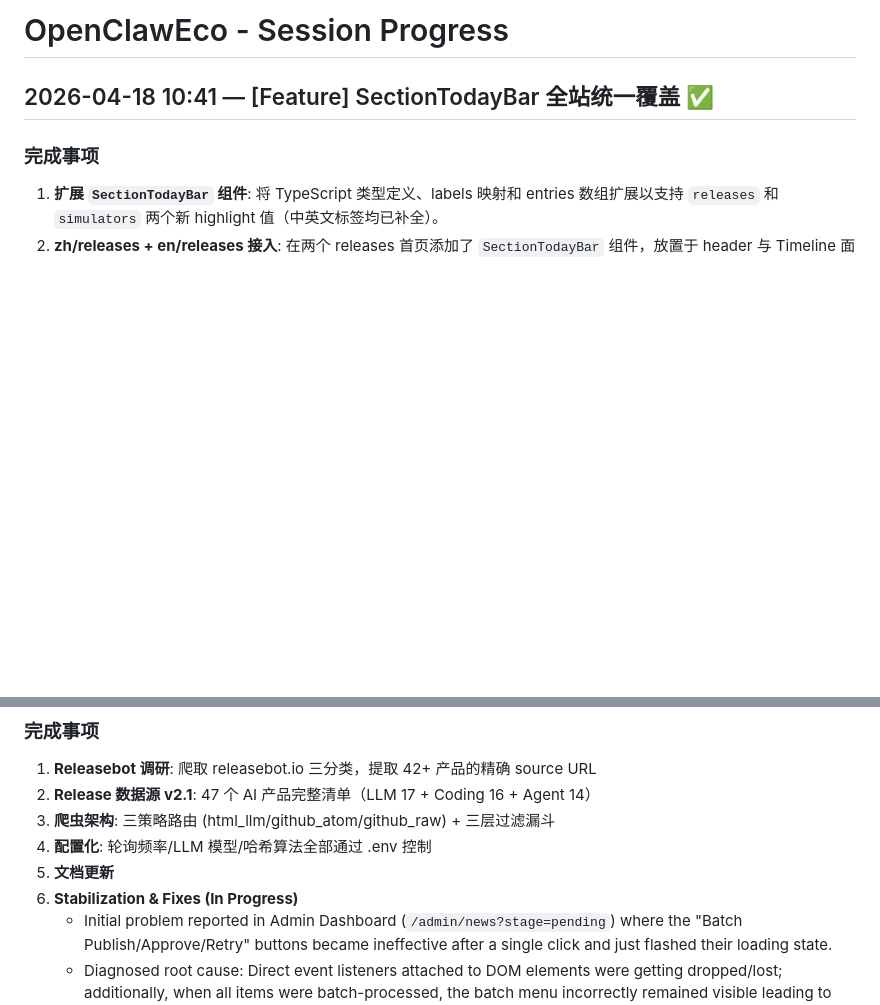
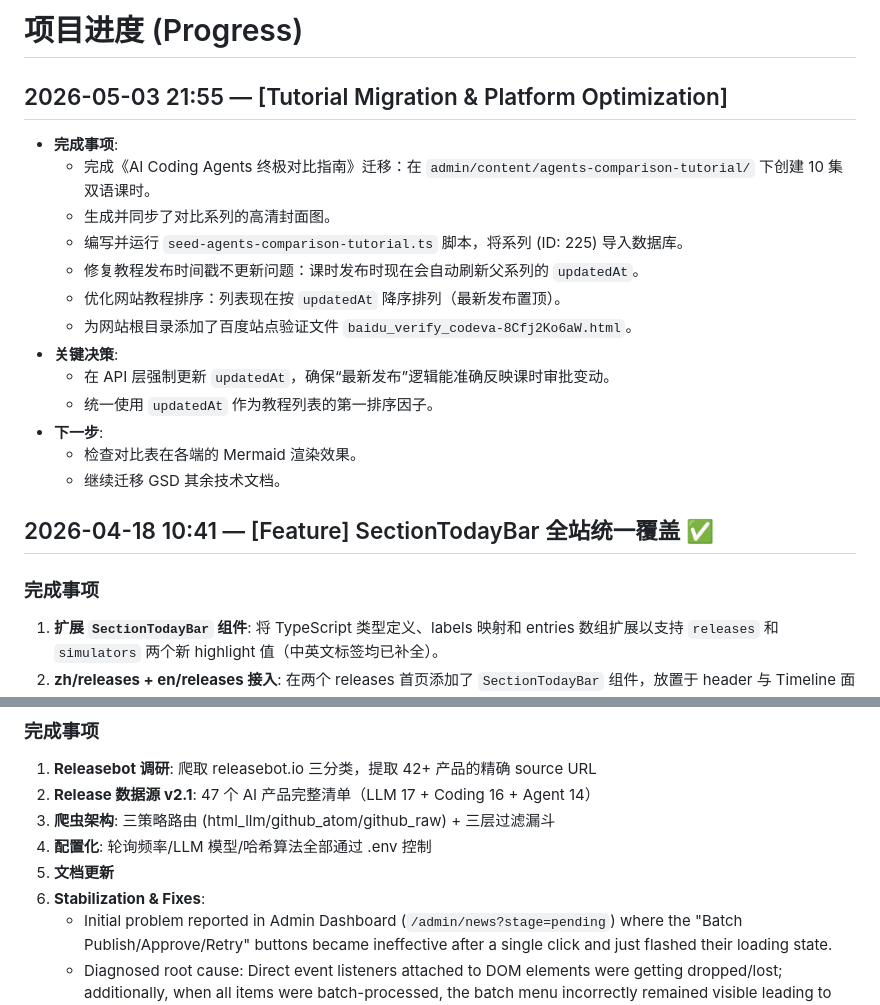
Before and after one commit to airplanecraft/agentupdate, a Markdown page: progress.md, 2 parts joined by grey strips. Drawn GitHub-style; blank space fills up the shorter version.

Commit message:
chore: archive session and sync root pointers

```diff
--- a/progress.md
+++ b/progress.md
@@ -1,4 +1,20 @@
-# OpenClawEco - Session Progress
+# 项目进度 (Progress)
+
+## 2026-05-03 21:55 — [Tutorial Migration & Platform Optimization]
+- **完成事项**:
+    - 完成《AI Coding Agents 终极对比指南》迁移：在 `admin/content/agents-comparison-tutorial/` 下创建 10 集双语课时。
+    - 生成并同步了对比系列的高清封面图。
+    - 编写并运行 `seed-agents-comparison-tutorial.ts` 脚本，将系列 (ID: 225) 导入数据库。
+    - 修复教程发布时间戳不更新问题：课时发布时现在会自动刷新父系列的 `updatedAt`。
+    - 优化网站教程排序：列表现在按 `updatedAt` 降序排列（最新发布置顶）。
+    - 为网站根目录添加了百度站点验证文件 `baidu_verify_codeva-8Cfj2Ko6aW.html`。
+- **关键决策**:
+    - 在 API 层强制更新 `updatedAt`，确保“最新发布”逻辑能准确反映课时审批变动。
+    - 统一使用 `updatedAt` 作为教程列表的第一排序因子。
+- **下一步**:
+    - 检查对比表在各端的 Mermaid 渲染效果。
+    - 继续迁移 GSD 其余技术文档。
+
 
 ## 2026-04-18 10:41 — [Feature] SectionTodayBar 全站统一覆盖 ✅
 
@@ -127,7 +143,7 @@
 3. **爬虫架构**: 三策略路由 (html_llm/github_atom/github_raw) + 三层过滤漏斗
 4. **配置化**: 轮询频率/LLM 模型/哈希算法全部通过 .env 控制
 5. **文档更新**
-6. **Stabilization & Fixes (In Progress)**
+6. **Stabilization & Fixes**:
    - Initial problem reported in Admin Dashboard (`/admin/news?stage=pending`) where the "Batch Publish/Approve/Retry" buttons became ineffective after a single click and just flashed their loading state.
    - Diagnosed root cause: Direct event listeners attached to DOM elements were getting dropped/lost; additionally, when all items were batch-processed, the batch menu incorrectly remained visible leading to confusing empty states.
    - Refactored `news.astro` to use a unified event delegation pattern on `#batch-bar`, resolving the listener race conditions, reducing code repetition, and correctly unmounting the table + showing a success state when the queue is emptied.
```
Also changed, not shown: bugs.md (+11 -1 lines), task_plan.md (added, +18 -0 lines).
